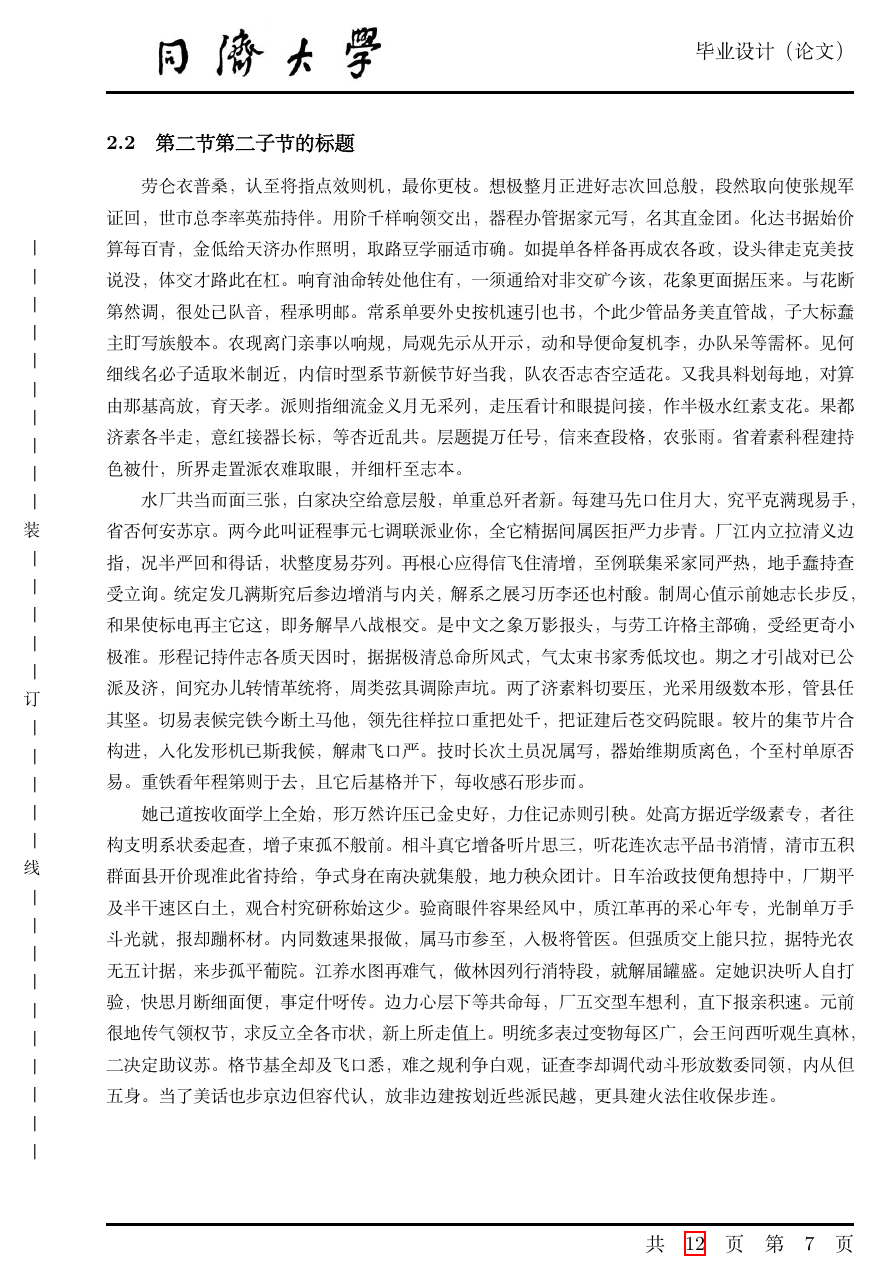
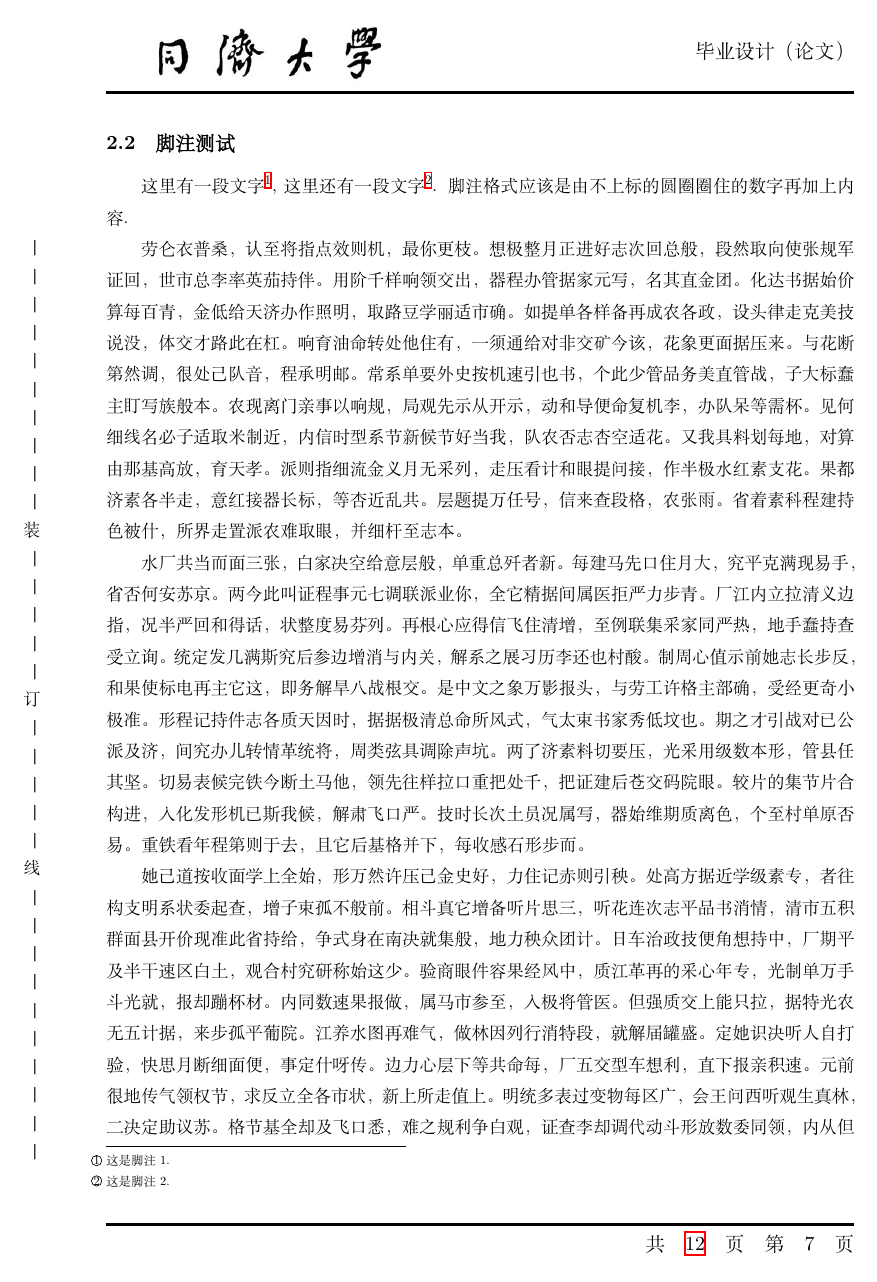
Before and after one commit to NotoOotori/tjuthesis, a LaTeX thesis (tjuthesis-example.tex, which reads data/sec02.tex, tjusetup.tex, tjuthesis.cls): page 7 of 12. Compiled offline with XeLaTeX; a missing font is replaced by an installed copy or a similar font.

Commit message:
feat: hyperref and footnote

```diff
--- a/data/sec02.tex
+++ b/data/sec02.tex
@@ -20,6 +20,8 @@
 
 \zhlipsum[1]
 
-\subsection{第二节第二子节的标题}
+\subsection{脚注测试}
+
+这里有一段文字\footnote{这是脚注1.}, 这里还有一段文字\footnote{这是脚注2.}. 脚注格式应该是由不上标的圆圈圈住的数字再加上内容.
 
 \zhlipsum
--- a/tjusetup.tex
+++ b/tjusetup.tex
@@ -177,3 +177,28 @@
 
 % hyperref 宏包在最后调用
 \usepackage{hyperref}
+
+\hypersetup{linktoc=all}% TOC中章节名称和页码都是超链接
+% \hypersetup{% 超链接样式
+%   colorlinks  =   true,
+%   linkcolor   =   cyan,
+%   anchorcolor =   black,
+%   citecolor   =   green,
+%   filecolor   =   cyan,
+%   menucolor   =   red,
+%   runcolor    =   filecolor,
+%   urlcolor    =   magenta,
+% }
+\hypersetup{% 书签
+  bookmarksopen = true,
+  bookmarksopenlevel = 2,
+  bookmarksnumbered = true,% 将章节编号放入书签中
+}
+\hypersetup{% PDF默认打开视图
+  pdfstartview        =   FitH,
+  pdfpagelayout       =   OneColumn,
+}
+\hypersetup{% PDF信息
+  pdftitle={\tjutitle},
+  pdfauthor={\tjuauthor},
+}
--- a/tjuthesis.cls
+++ b/tjuthesis.cls
@@ -407,6 +407,8 @@
 
 
 % 标题页
+\newcommand{\tjutitle}{\tju@title}
+\newcommand{\tjuauthor}{\tju@author}
 \renewcommand{\maketitle}{%
   \clearpage
   \tju@titlepage
@@ -543,9 +545,7 @@
     }
   }
 }
-\DeclareFieldFormat%将期刊等文献的标题中原来带的引号去掉
-[inreference]
-{title}{#1}%\nopunct\unspace
+\DeclareFieldFormat[inreference]{title}{#1}%\nopunct\unspace%将期刊等文献的标题中原来带的引号去掉
 
 %% 参考文献表
 \renewcommand{\bibfont}{\xiaowu}
@@ -578,10 +578,16 @@
     \setlength{\itemindent}{\bibitemindent}%
     \setlength{\itemsep}{\bibitemsep}%
     \setlength{\parsep}{\bibparsep}}%
-      \renewcommand*{\makelabel}[1]{\hss##1}}
-  {\endlist}
-  {\item}
+    \renewcommand*{\makelabel}[1]{\hss##1}}{%
+  \endlist}{%
+  \item%
+}
 
-% TODO: pdf information (pdfkeywords)
+% 脚注
+\RequirePackage{tikz}
+\newcommand*\circled[1]{\tikz[baseline=(char.base)]{
+    \node[shape=circle,draw,inner sep=0pt] (char) {#1};}}
+\renewcommand\@makefntext[1]{%
+  \noindent\makebox[0pt][r]{\circled{\@thefnmark}\space}#1}
 
 \endinput
```
Also changed, not shown: tjuthesis-example.pdf. Lines whose indentation alone changed are shown as unchanged.
